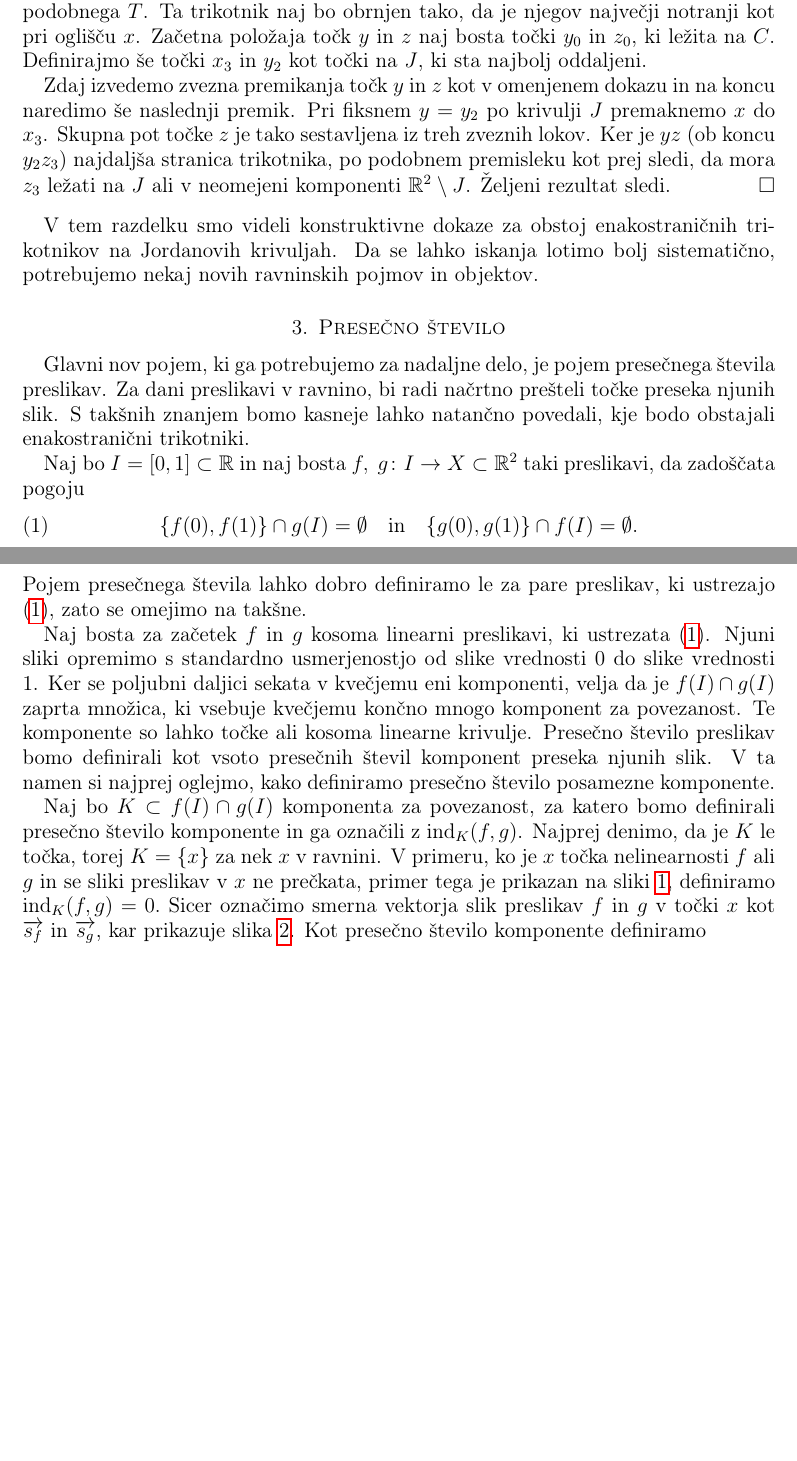
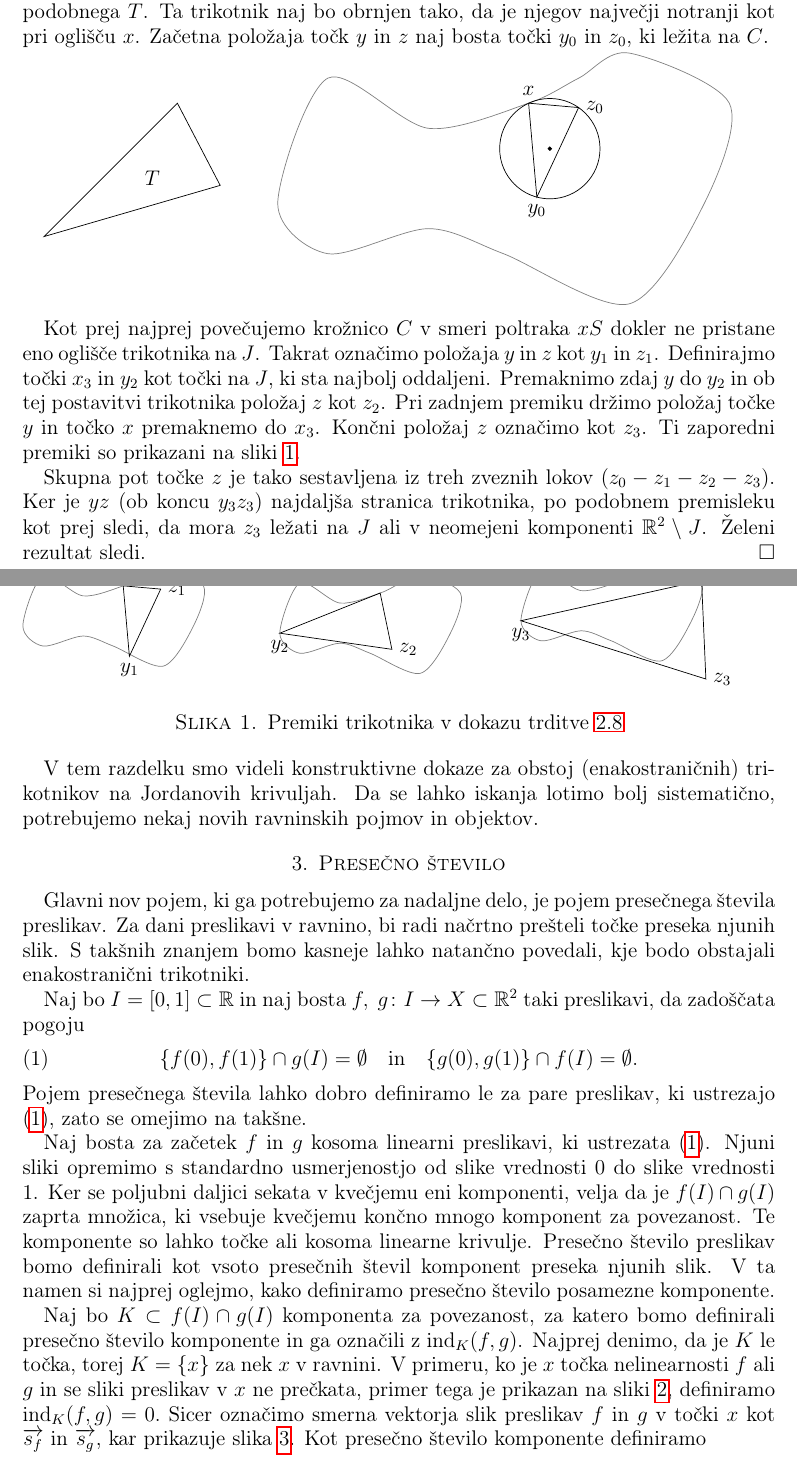
Before and after one commit to Matematik411/Advent-of-Code-Practice, a LaTeX document (dipl/DeloVTeku.tex): two parts of pages 6 and 7 of 20, joined at a grey line, cut so that both start at the same text, the shorter picture padded with empty space. Compiled offline with pdfLaTeX.

Commit message:
delo na diplomi - zacetek prvih popravkov

```diff
--- a/dipl/DeloVTeku.tex
+++ b/dipl/DeloVTeku.tex
@@ -168,13 +168,59 @@ Preden se konkretneje poglobimo v iskanje enakostraničnih trikotnikov si poglej
 Naj bosta $T$ poljuben trikotnik in $J$ Jordanova krivulja v ravnini. Tedaj $J$ vsebuje oglišča trikotnika, ki je podoben $T$.
 \end{trditev}
 \proof
-Postopek dokaza je enak postopku dokaza izreka \ref{izr:zacetni}, zato ga še enkrat ponovimo in izpostavimo spremembe. Krožnico $C$ in točko $x$ definiramo kot prej, le da $x$ skupaj s spremenljivima točkama $y$ in $z$ tokrat vselej tvori oglišča trikotnika podobnega $T$. Ta trikotnik naj bo obrnjen tako, da je njegov največji notranji kot pri oglišču $x$. Začetna položaja točk $y$ in $z$ naj bosta točki $y_0$ in $z_0$, ki ležita na $C$. Definirajmo še točki $x_3$ in $y_2$ kot točki na $J$, ki sta najbolj oddaljeni.
+Postopek dokaza je enak postopku dokaza izreka \ref{izr:zacetni}, zato ga še enkrat ponovimo in izpostavimo spremembe. Krožnico $C$ in točko $x$ definiramo kot prej, le da $x$ skupaj s spremenljivima točkama $y$ in $z$ tokrat vselej tvori oglišča trikotnika podobnega $T$. Ta trikotnik naj bo obrnjen tako, da je njegov največji notranji kot pri oglišču $x$. Začetna položaja točk $y$ in $z$ naj bosta točki $y_0$ in $z_0$, ki ležita na $C$.
 
-Zdaj izvedemo zvezna premikanja točk $y$ in $z$ kot v omenjenem dokazu in na koncu naredimo še naslednji premik. Pri fiksnem $y = y_2$ po krivulji $J$ premaknemo $x$ do $x_3$. Skupna pot točke $z$ je tako sestavljena iz treh zveznih lokov. Ker je $yz$ (ob koncu $y_2z_3$) najdaljša stranica trikotnika, po podobnem premisleku kot prej sledi, da mora $z_3$ ležati na $J$ ali v neomejeni komponenti $\R^2 \setminus J$. Željeni rezultat sledi.
+\begin{tikzpicture}
+\draw [gray] plot [smooth cycle] coordinates {(0,0) (-2, -0.5) (-4, 0.5) (-5, -2) (-4, -3) (-2, -2.5) (-0.5, -3) (2, -4) (3.5, -2) (4, 0) (2, 1) (1, 0.5)};
+\filldraw (0.423,-0.906) circle[radius=1pt];
+\draw (0.423, -0.906) circle (1);
+\draw (0,0) -- (0.164, -1.872) -- (0.996, -0.087) -- cycle;
+\node [below] at (0.164, -1.872) {$y_0$};
+\node [right] at (0.996, -0.087){$z_0$};
+\node [above] at (0, 0) {$x$};
+
+\draw (-7, 0) -- (-9.658, -2.658) -- (-6.147, -1.638) -- cycle;
+\node at (-7.5, -1.5) {$T$};
+\end{tikzpicture}
+
+Kot prej najprej povečujemo krožnico $C$ v smeri poltraka $xS$ dokler ne pristane eno oglišče trikotnika na $J$. Takrat označimo položaja $y$ in $z$ kot $y_1$ in $z_1$. Definirajmo točki $x_3$ in $y_2$ kot točki na $J$, ki sta najbolj oddaljeni. Premaknimo zdaj $y$ do $y_2$ in ob tej postavitvi trikotnika položaj $z$ kot $z_2$. Pri zadnjem premiku držimo položaj točke $y$ in točko $x$ premaknemo do $x_3$. Končni položaj $z$ označimo kot $z_3$. Ti zaporedni premiki so prikazani na sliki \ref{fig:trik_premiki}.
+
+\begin{figure}
+\begin{minipage}{0.3\textwidth}
+	\begin{tikzpicture}
+	\draw [gray] plot [smooth cycle] coordinates {(0,0) (-2*0.4, -0.5*0.4) (-4*0.4, 0.5*0.4) (-5*0.4, -2*0.4) (-4*0.4, -3*0.4) (-2*0.4, -2.5*0.4) (-0.5*0.4, -3*0.4) (2*0.4, -4*0.4) (3.5*0.4, -2*0.4) (4*0.4, 0) (2*0.4, 1*0.4) (1*0.4, 0.5*0.4)};
+	\draw (0,0) -- (0.164*0.75, -1.872*0.75) -- (0.996*0.75, -0.087*0.75) -- cycle;
+	\node [below] at (0.164*0.75, -1.872*0.75) {$y_1$};
+	\node [right] at (0.996*0.75, -0.087*0.75){$z_1$};
+	\node [above] at (0, 0) {$x$};
+	\end{tikzpicture}
+\end{minipage}\hfill
+\begin{minipage}{0.3\textwidth}
+	\begin{tikzpicture}
+	\draw [gray] plot [smooth cycle] coordinates {(0,0) (-2*0.4, -0.5*0.4) (-4*0.4, 0.5*0.4) (-5*0.4, -2*0.4) (-4*0.4, -3*0.4) (-2*0.4, -2.5*0.4) (-0.5*0.4, -3*0.4) (2*0.4, -4*0.4) (3.5*0.4, -2*0.4) (4*0.4, 0) (2*0.4, 1*0.4) (1*0.4, 0.5*0.4)};
+	\draw (0,0) -- (-2, -0.8) -- (0.234, -1.122) -- cycle;
+	\node [below] at (-2, -0.8) {$y_2$};
+	\node [right] at (0.234, -1.122) {$z_2$};
+	\node [above] at (0, 0) {$x$};
+	\end{tikzpicture}
+\end{minipage}\hfill
+\begin{minipage}{0.35\textwidth}
+	\begin{tikzpicture}
+	\draw [gray] plot [smooth cycle] coordinates {(0,0) (-2*0.4, -0.5*0.4) (-4*0.4, 0.5*0.4) (-5*0.4, -2*0.4) (-4*0.4, -3*0.4) (-2*0.4, -2.5*0.4) (-0.5*0.4, -3*0.4) (2*0.4, -4*0.4) (3.5*0.4, -2*0.4) (4*0.4, 0) (2*0.4, 1*0.4) (1*0.4, 0.5*0.4)};
+	\draw (1.6, 0) -- (-2, -0.8) -- (1.686, -1.962) -- cycle;
+	\node [below] at (-2, -0.8) {$y_3$};
+	\node [right] at (1.686, -1.962) {$z_3$};
+	\node [above] at (1.6, 0) {$x_3$};
+	\end{tikzpicture}
+\end{minipage}
+\caption{Premiki trikotnika v dokazu trditve \ref{trd:trik_poljuben}}
+\label{fig:trik_premiki}
+\end{figure}
+
+Skupna pot točke $z$ je tako sestavljena iz treh zveznih lokov ($z_0-z_1-z_2-z_3$). Ker je $yz$ (ob koncu $y_3z_3$) najdaljša stranica trikotnika, po podobnem premisleku kot prej sledi, da mora $z_3$ ležati na $J$ ali v neomejeni komponenti $\R^2 \setminus J$. Želeni rezultat sledi.
 \endproof
 
-V tem razdelku smo videli konstruktivne dokaze za obstoj enakostraničnih trikotnikov na Jordanovih krivuljah. Da se lahko iskanja lotimo bolj sistematično, potrebujemo nekaj novih ravninskih pojmov in objektov.
-
+V tem razdelku smo videli konstruktivne dokaze za obstoj (enakostraničnih) trikotnikov na Jordanovih krivuljah. Da se lahko iskanja lotimo bolj sistematično, potrebujemo nekaj novih ravninskih pojmov in objektov.
 
 %--------------------------------------------------------------
 \section{Presečno število}\label{razd:presecno}
```
Also changed, not shown: dipl/DeloVTeku.pdf, dipl/DeloVTeku.tex (2 more changed lines), 1 other file.
